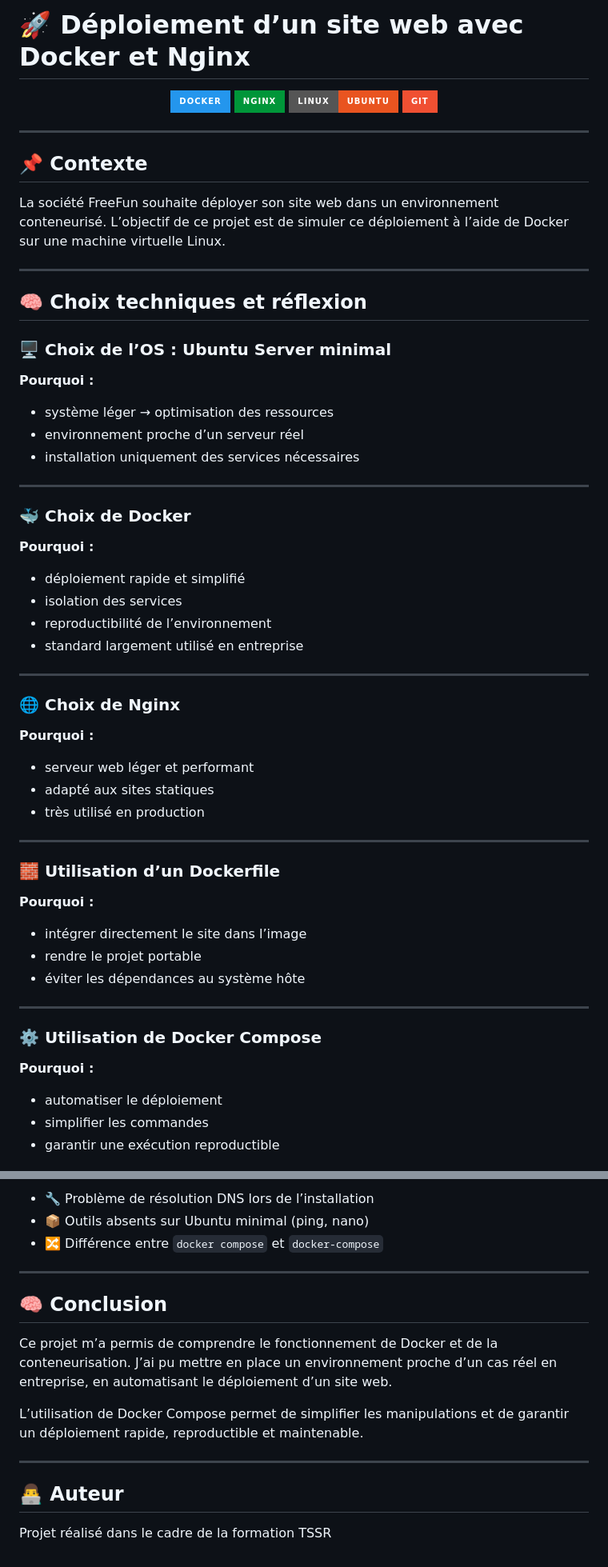
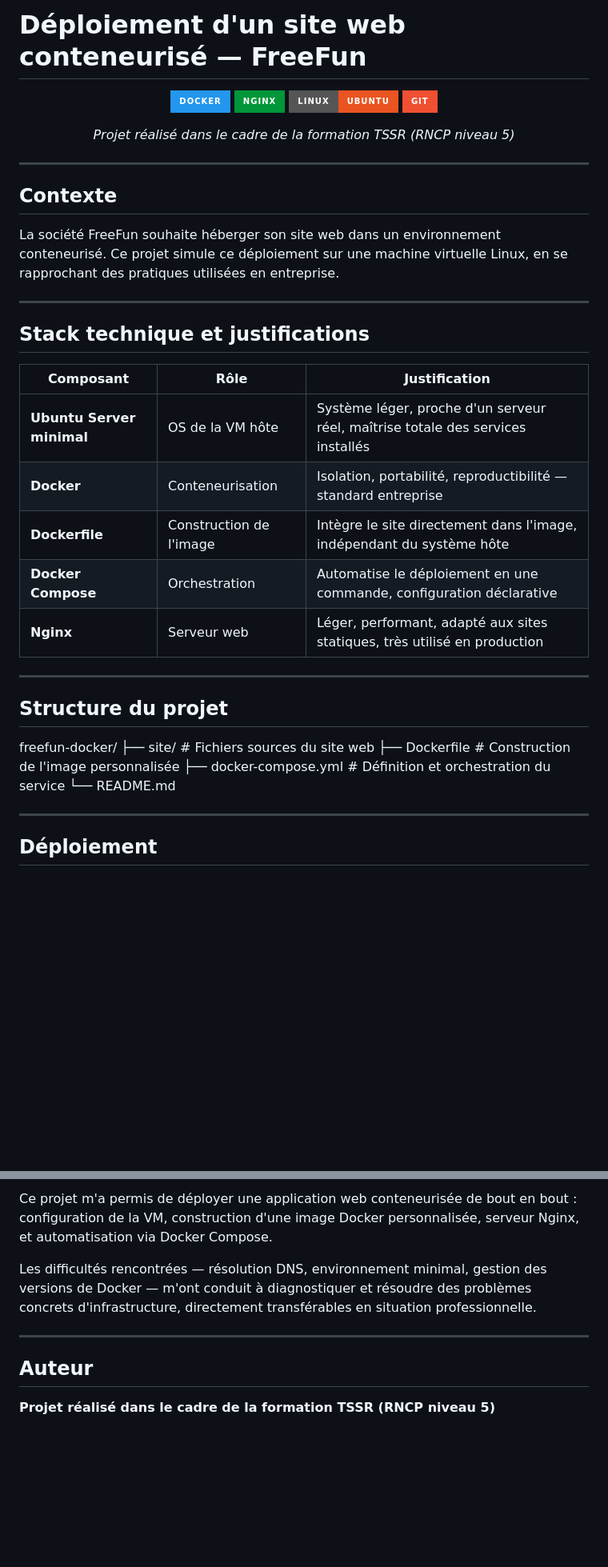
Before and after one commit to Herve-Tssr/Freefun-Docker, a Markdown page: README.md, 2 parts joined by grey strips. Shown at 80% size. GitHub-like rendering; badges without logos; blank space fills up the shorter version.

Commit message:
modification du Readme

```diff
--- a/README.md
+++ b/README.md
@@ -1,4 +1,4 @@
-# 🚀 Déploiement d’un site web avec Docker et Nginx
+# Déploiement d'un site web conteneurisé — FreeFun
 
 <p align="center">
   <img src="https://img.shields.io/badge/Docker-2496ED?style=for-the-badge&logo=docker&logoColor=white"/>
@@ -7,63 +7,40 @@
   <img src="https://img.shields.io/badge/Git-F05032?style=for-the-badge&logo=git&logoColor=white"/>
 </p>
 
----
-
-## 📌 Contexte
-
-La société FreeFun souhaite déployer son site web dans un environnement conteneurisé.
-L’objectif de ce projet est de simuler ce déploiement à l’aide de Docker sur une machine virtuelle Linux.
+<p align="center">
+  <em>Projet réalisé dans le cadre de la formation TSSR (RNCP niveau 5)</em>
+</p>
 
 ---
 
-## 🧠 Choix techniques et réflexion
+## Contexte
 
-### 🖥️ Choix de l’OS : Ubuntu Server minimal
-
-**Pourquoi :**
-
-* système léger → optimisation des ressources
-* environnement proche d’un serveur réel
-* installation uniquement des services nécessaires
+La société FreeFun souhaite héberger son site web dans un environnement conteneurisé.
+Ce projet simule ce déploiement sur une machine virtuelle Linux, en se rapprochant
+des pratiques utilisées en entreprise.
 
 ---
 
-### 🐳 Choix de Docker
+## Stack technique et justifications
 
-**Pourquoi :**
-
-* déploiement rapide et simplifié
-* isolation des services
-* reproductibilité de l’environnement
-* standard largement utilisé en entreprise
+| Composant | Rôle | Justification |
+|---|---|---|
+| **Ubuntu Server minimal** | OS de la VM hôte | Système léger, proche d'un serveur réel, maîtrise totale des services installés |
+| **Docker** | Conteneurisation | Isolation, portabilité, reproductibilité — standard entreprise |
+| **Dockerfile** | Construction de l'image | Intègre le site directement dans l'image, indépendant du système hôte |
+| **Docker Compose** | Orchestration | Automatise le déploiement en une commande, configuration déclarative |
+| **Nginx** | Serveur web | Léger, performant, adapté aux sites statiques, très utilisé en production |
 
 ---
 
-### 🌐 Choix de Nginx
-
-**Pourquoi :**
-
-* serveur web léger et performant
-* adapté aux sites statiques
-* très utilisé en production
+## Structure du projet
+freefun-docker/
+├── site/                  # Fichiers sources du site web
+├── Dockerfile             # Construction de l'image personnalisée
+├── docker-compose.yml     # Définition et orchestration du service
+└── README.md
 
 ---
 
-### 🧱 Utilisation d’un Dockerfile
+## Déploiement
 
-**Pourquoi :**
-
-* intégrer directement le site dans l’image
-* rendre le projet portable
-* éviter les dépendances au système hôte
-
----
-
-### ⚙️ Utilisation de Docker Compose
-
-**Pourquoi :**
-
-* automatiser le déploiement
-* simplifier les commandes
-* garantir une exécution reproductible
-
@@ -143,19 +92,14 @@ freefun-docker/
 
-* 🔧 Problème de résolution DNS lors de l’installation
-* 📦 Outils absents sur Ubuntu minimal (ping, nano)
-* 🔀 Différence entre `docker compose` et `docker-compose`
+Ce projet m'a permis de déployer une application web conteneurisée de bout en bout :
+configuration de la VM, construction d'une image Docker personnalisée, serveur Nginx,
+et automatisation via Docker Compose.
+
+Les difficultés rencontrées — résolution DNS, environnement minimal, gestion des versions
+de Docker — m'ont conduit à diagnostiquer et résoudre des problèmes concrets
+d'infrastructure, directement transférables en situation professionnelle.
 
 ---
 
-## 🧠 Conclusion
+## Auteur
 
-Ce projet m’a permis de comprendre le fonctionnement de Docker et de la conteneurisation.
-J’ai pu mettre en place un environnement proche d’un cas réel en entreprise, en automatisant le déploiement d’un site web.
-
-L’utilisation de Docker Compose permet de simplifier les manipulations et de garantir un déploiement rapide, reproductible et maintenable.
-
----
-
-## 👨‍💻 Auteur
-
-Projet réalisé dans le cadre de la formation TSSR
+**Projet réalisé dans le cadre de la formation TSSR (RNCP niveau 5)**
```
Also changed, not shown: other parts of README.md (+22 -50 lines).
